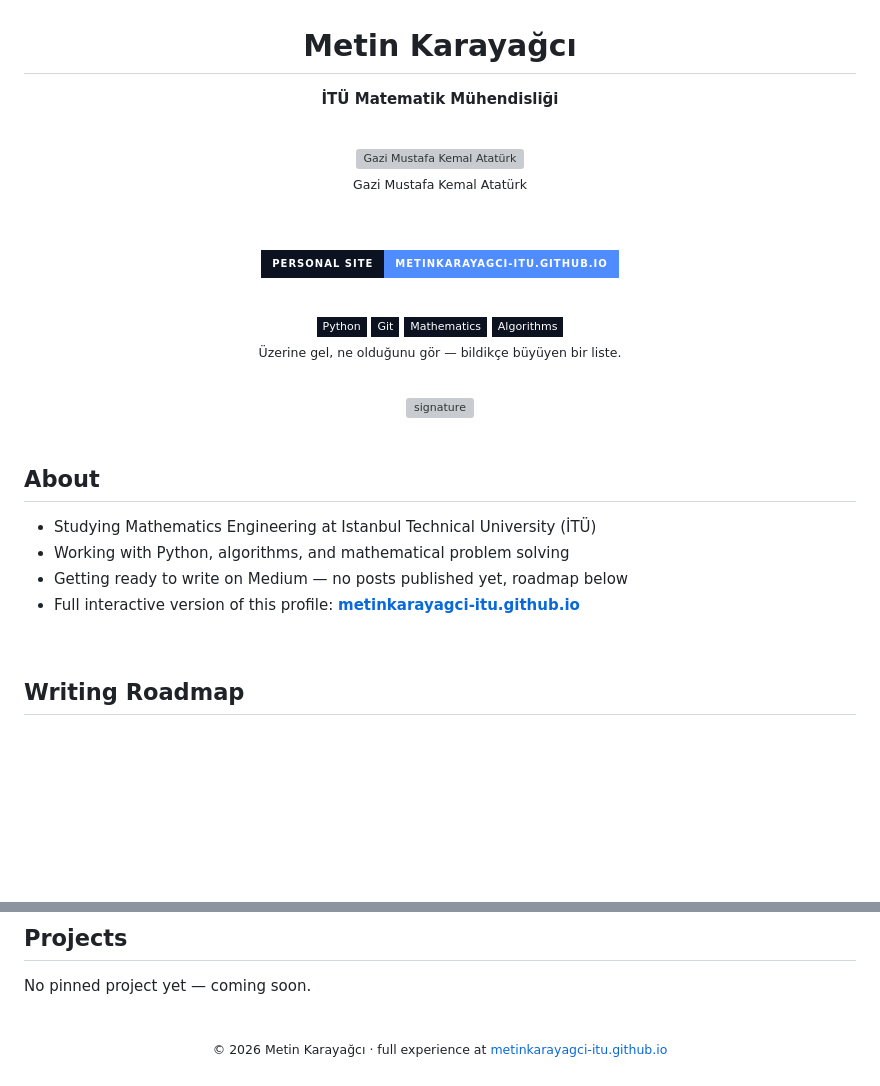
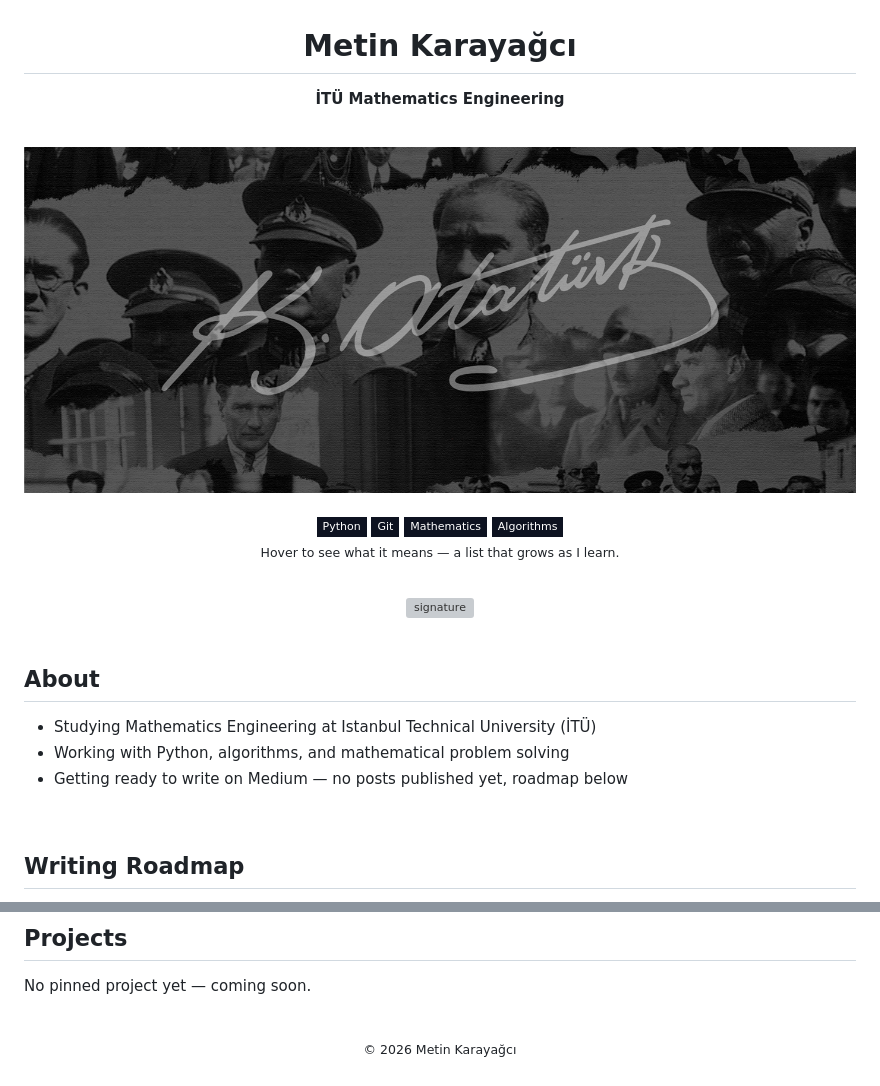
Before and after one commit to metinkarayagci-ITU/metinkarayagci-ITU, a Markdown page: README.md, 2 parts joined by grey strips. GitHub-like rendering; pictures changed too: banner.png (added); badges without logos; blank space fills up the shorter version; grey boxes are pictures that could not be loaded.

Commit message:
Replace vertical portrait with horizontal banner, translate dashboard to English

```diff
--- a/README.md
+++ b/README.md
@@ -2,17 +2,11 @@
 
 # Metin Karayağcı
 
-**İTÜ Matematik Mühendisliği**
+**İTÜ Mathematics Engineering**
 
 <br>
 
-<img src="signature-portrait.png" width="240" alt="Gazi Mustafa Kemal Atatürk">
-<br>
-<sub>Gazi Mustafa Kemal Atatürk</sub>
-
-<br><br>
-
-[![Personal Site](https://img.shields.io/badge/Personal%20Site-metinkarayagci--itu.github.io-4f8cff?style=for-the-badge&labelColor=0d1220)](https://metinkarayagci-itu.github.io/)
+<img src="banner.png" width="100%" alt="Atatürk">
 
 </div>
 
@@ -27,5 +21,5 @@
 
-<sub>Üzerine gel, ne olduğunu gör — bildikçe büyüyen bir liste.</sub>
+<sub>Hover to see what it means — a list that grows as I learn.</sub>
 
 </div>
 
@@ -44,7 +38,6 @@
 - Studying Mathematics Engineering at Istanbul Technical University (İTÜ)
 - Working with Python, algorithms, and mathematical problem solving
 - Getting ready to write on Medium — no posts published yet, roadmap below
-- Full interactive version of this profile: **[metinkarayagci-itu.github.io](https://metinkarayagci-itu.github.io/)**
 
 <br>
 
@@ -73,6 +66,6 @@ No pinned project yet — coming soon.
 
 <div align="center">
 
-<sub>© 2026 Metin Karayağcı · full experience at <a href="https://metinkarayagci-itu.github.io/">metinkarayagci-itu.github.io</a></sub>
+<sub>© 2026 Metin Karayağcı</sub>
 
 </div>
```
Also changed, not shown: other parts of README.md (+4 -4 lines), 1 other file.
